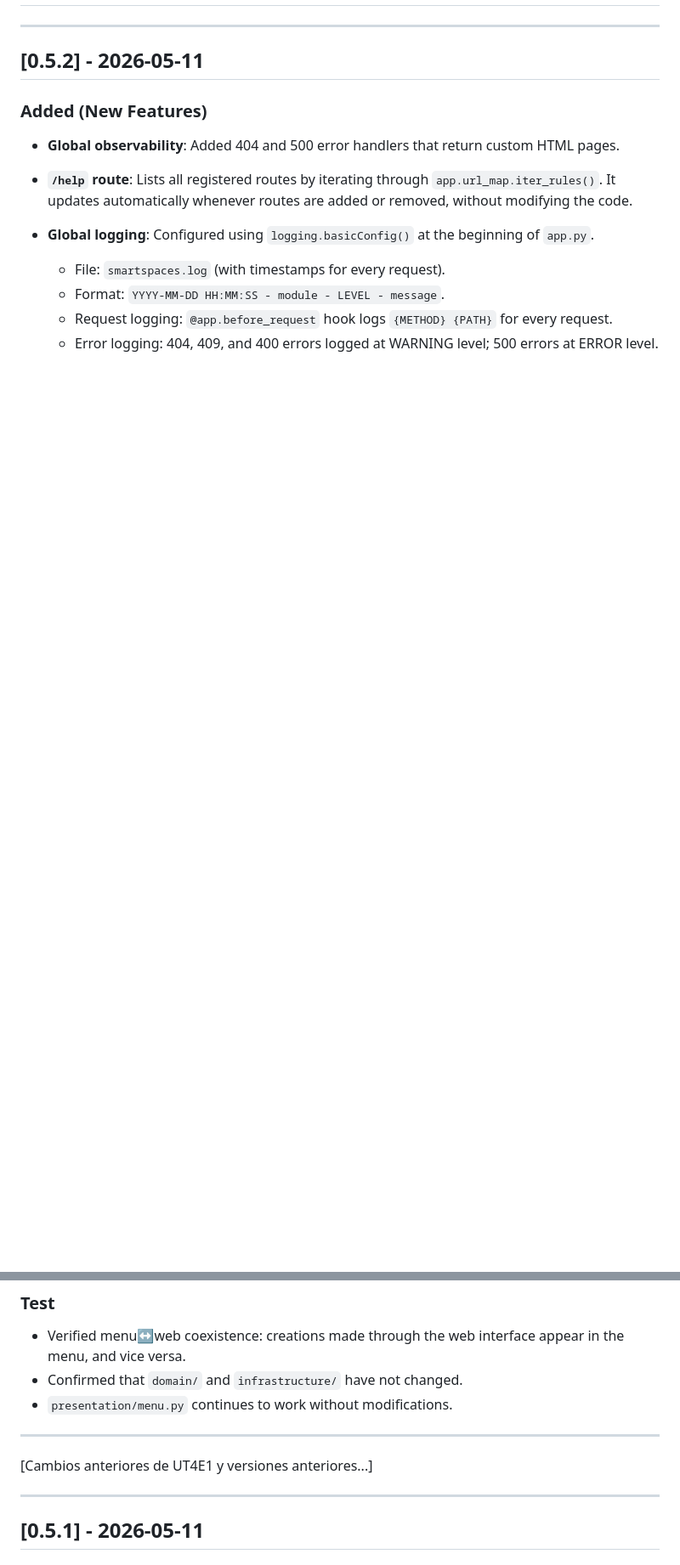
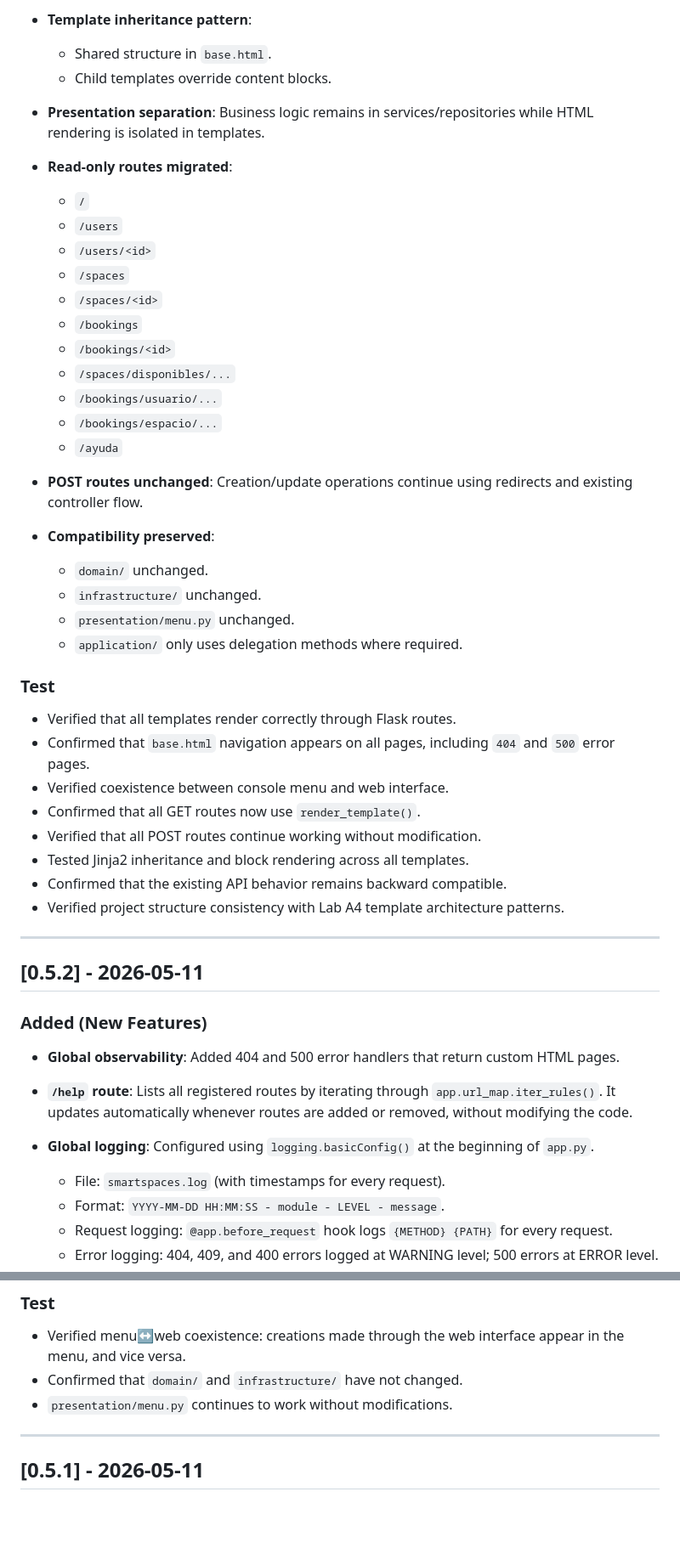
Before and after one commit to Vitolofs7/SmartSpaces, a Markdown page: CHANGELOG.md, 2 parts joined by grey strips. Shown at 85% size. GitHub-like rendering; blank space fills up the shorter version.

Commit message:
updated changelog

```diff
--- a/CHANGELOG.md
+++ b/CHANGELOG.md
@@ -4,3 +69,43 @@
+* **Template inheritance pattern**:
+
+  * Shared structure in `base.html`.
+  * Child templates override content blocks.
+
+* **Presentation separation**: Business logic remains in services/repositories while HTML rendering is isolated in templates.
+
+* **Read-only routes migrated**:
+
+  * `/`
+  * `/users`
+  * `/users/<id>`
+  * `/spaces`
+  * `/spaces/<id>`
+  * `/bookings`
+  * `/bookings/<id>`
+  * `/spaces/disponibles/...`
+  * `/bookings/usuario/...`
+  * `/bookings/espacio/...`
+  * `/ayuda`
+
+* **POST routes unchanged**: Creation/update operations continue using redirects and existing controller flow.
+
+* **Compatibility preserved**:
+
+  * `domain/` unchanged.
+  * `infrastructure/` unchanged.
+  * `presentation/menu.py` unchanged.
+  * `application/` only uses delegation methods where required.
+
+### Test
+
+* Verified that all templates render correctly through Flask routes.
+* Confirmed that `base.html` navigation appears on all pages, including `404` and `500` error pages.
+* Verified coexistence between console menu and web interface.
+* Confirmed that all GET routes now use `render_template()`.
+* Verified that all POST routes continue working without modification.
+* Tested Jinja2 inheritance and block rendering across all templates.
+* Confirmed that the existing API behavior remains backward compatible.
+* Verified project structure consistency with Lab A4 template architecture patterns.
 
 ---
 
@@ -38,10 +143,6 @@
 * Verified menu↔web coexistence: creations made through the web interface appear in the menu, and vice versa.
 * Confirmed that `domain/` and `infrastructure/` have not changed.
 * `presentation/menu.py` continues to work without modifications.
-
----
-
-[Cambios anteriores de UT4E1 y versiones anteriores...]
 
 ---
 
```
Also changed, not shown: other parts of CHANGELOG.md (+65 -0 lines).
